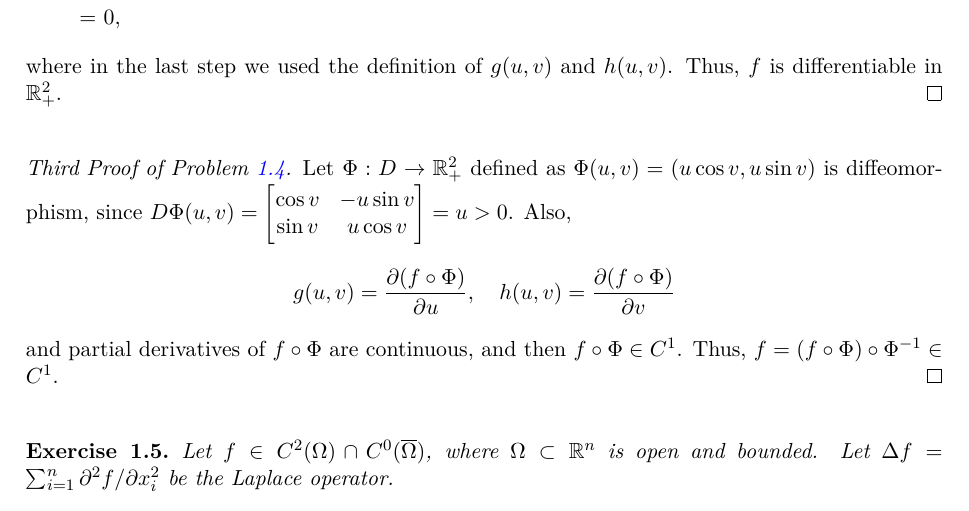
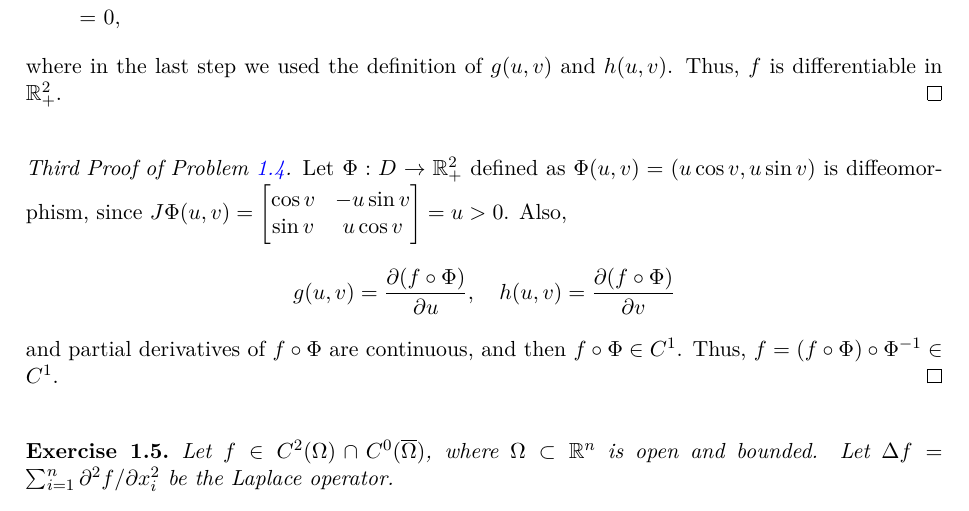
Before and after one commit to zhenyaonu/Analysis-Preliminary-Exam, a LaTeX document (main.tex): part of page 5 of 55, cut so that both start at the same text. Compiled offline with pdfLaTeX.

Commit message:
Updates from Overleaf

```diff
--- a/main.tex
+++ b/main.tex
@@ -265,7 +265,7 @@ where in the last step we used the definition of $g(u,v)$ and $h(u,v)$. Thus, $f
 \medskip
 
 \begin{proof}[Third Proof of Problem \ref{May_2019_4}]
-Let $\Phi: D \to \mathbb{R}^2_+$ defined as $\Phi(u,v) = (u \cos v, u \sin v)$ is diffeomorphism, since $D\Phi(u,v) = \begin{bmatrix} \cos v & -u \sin v \\ \sin v & u \cos v \end{bmatrix} = u > 0$. Also,
+Let $\Phi: D \to \mathbb{R}^2_+$ defined as $\Phi(u,v) = (u \cos v, u \sin v)$ is diffeomorphism, since $J\Phi(u,v) = \begin{bmatrix} \cos v & -u \sin v \\ \sin v & u \cos v \end{bmatrix} = u > 0$. Also,
 \begin{align*}
     g(u,v) = \frac{\partial (f \circ \Phi)}{\partial u}, \quad h(u,v) = \frac{\partial (f \circ \Phi)}{\partial v}
 \end{align*}
```
